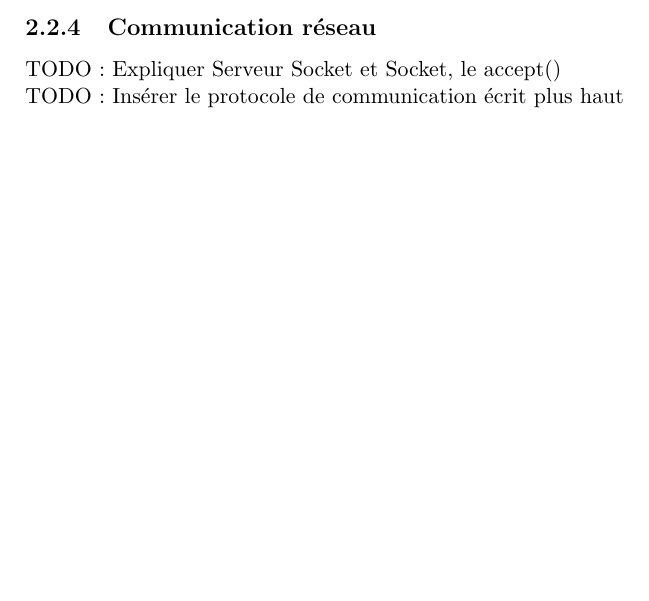
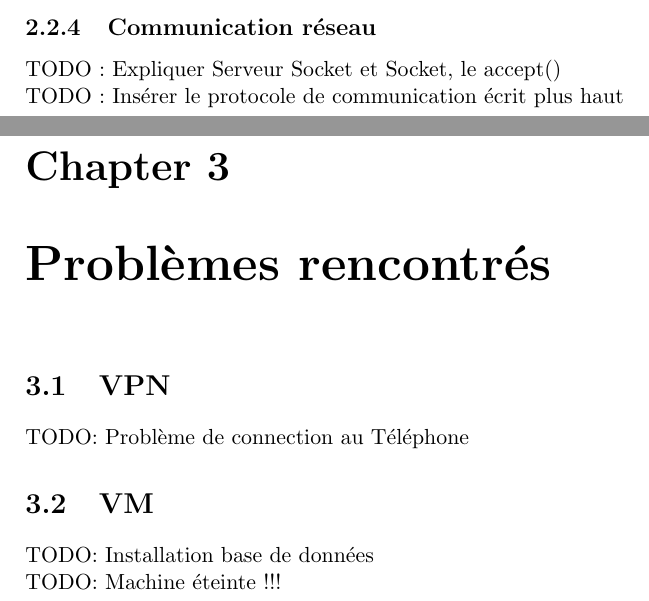
Before and after one commit to wiyochi/Projet-ZZ2, a LaTeX document (Rapport/BDD.tex): part of page 3 of 3 before the commit and two parts of pages 3 and 4 of 4 after it, the two joined at a grey line, cut so that both start at the same text, the shorter picture padded with empty space. Compiled offline with pdfLaTeX.

Commit message:
Section problème

```diff
--- a/Rapport/BDD.tex
+++ b/Rapport/BDD.tex
@@ -109,4 +109,10 @@
 	\subsection{Communication réseau}
 		TODO : Expliquer Serveur Socket et Socket, le accept()\\
 		TODO : Insérer le protocole de communication écrit plus haut
+\chapter{Problèmes rencontrés}
+\section{VPN}
+	TODO: Problème de connection au Téléphone
+\section{VM}
+	TODO: Installation base de données\\
+	TODO: Machine éteinte !!!
 \end{document}
```
Also changed, not shown: Rapport/BDD.pdf, 1 other file.
